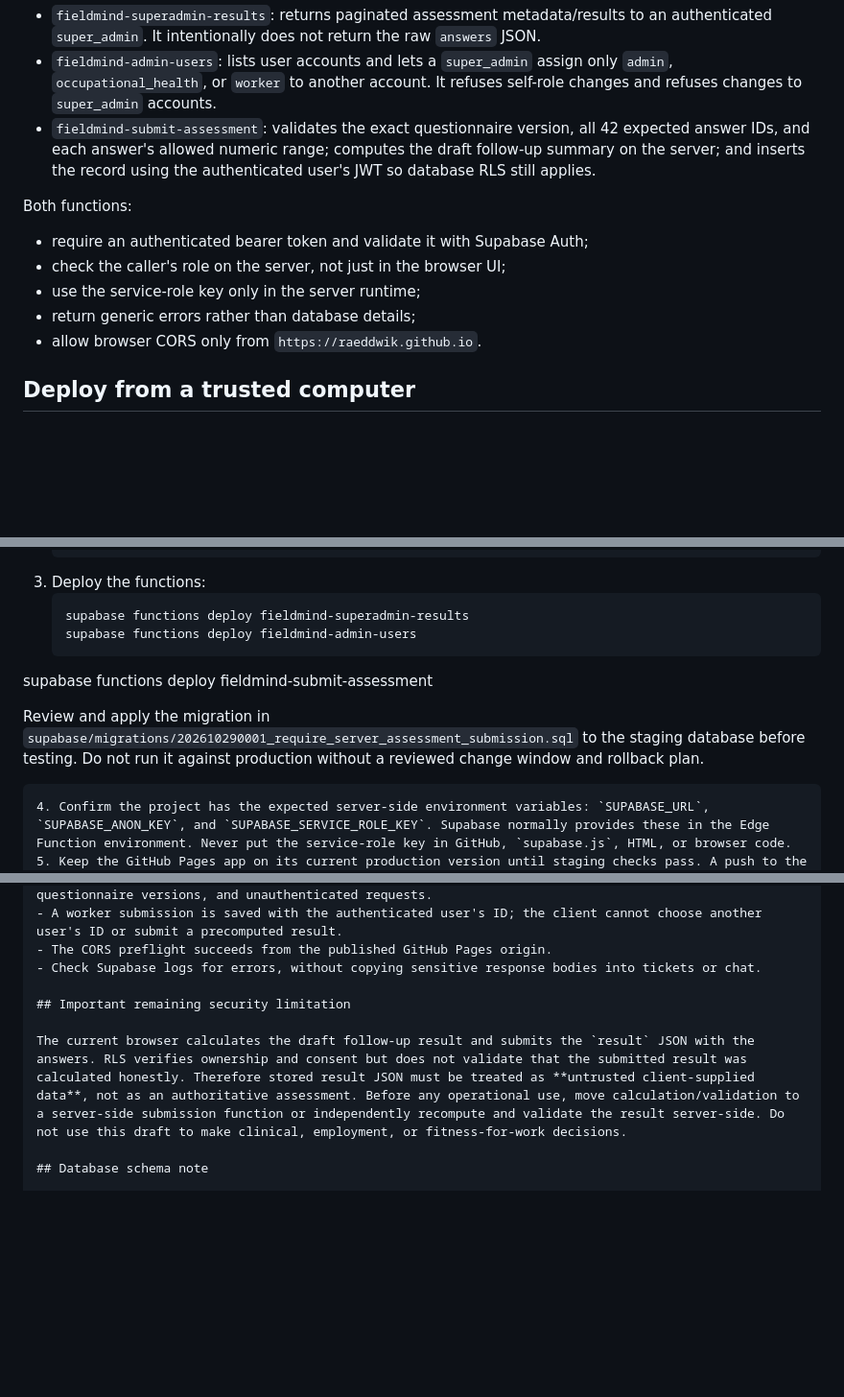
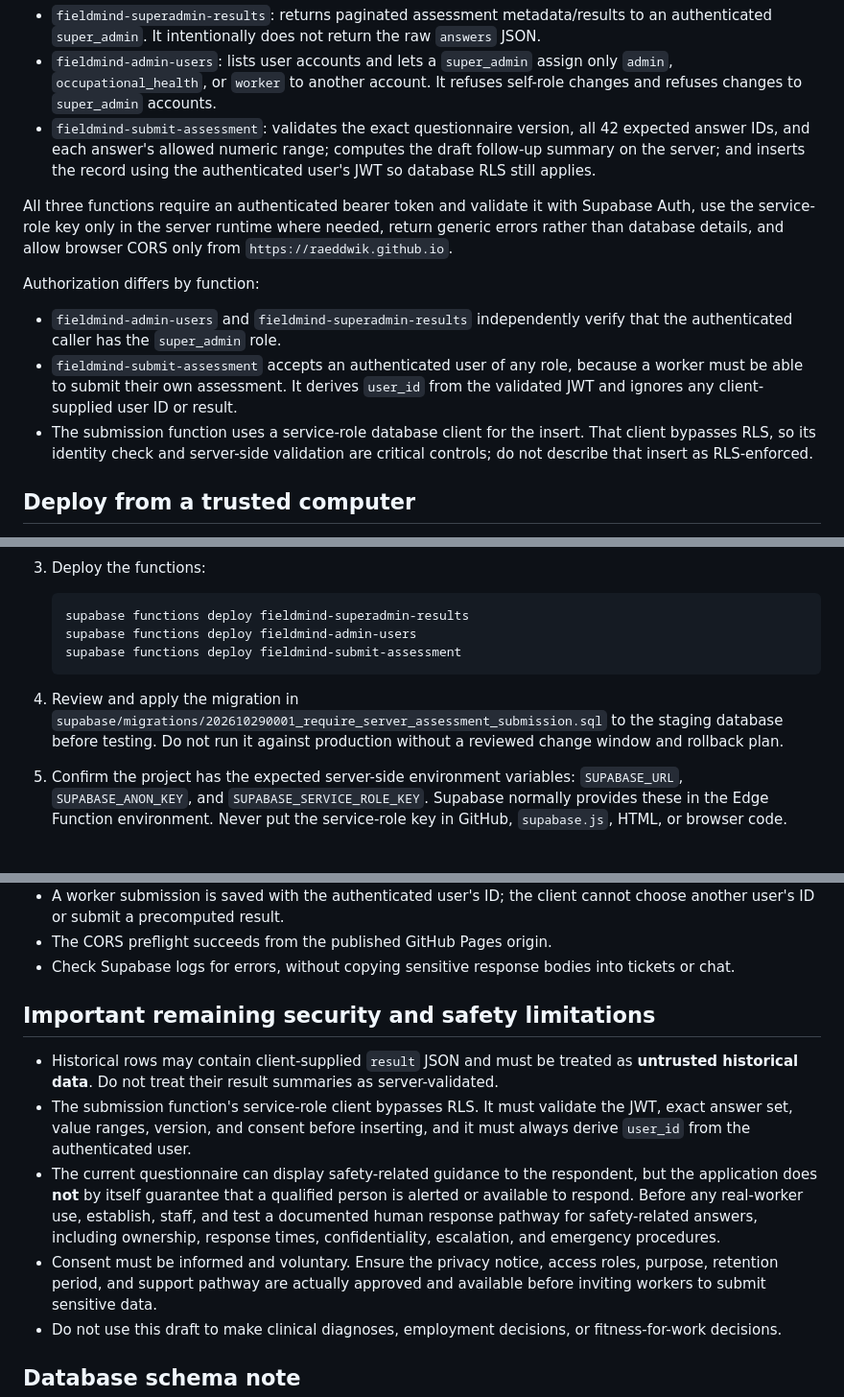
Before and after one commit to raeddwik/FieldMind-Assessment, a Markdown page: docs/EDGE-FUNCTION-DEPLOYMENT.md, 3 parts joined by grey strips. Shown at 96% size. Rendered like a GitHub page; blank space fills up the shorter version.

Commit message:
Clarify Edge Function authorization and release safety gates

````diff
--- a/docs/EDGE-FUNCTION-DEPLOYMENT.md
+++ b/docs/EDGE-FUNCTION-DEPLOYMENT.md
@@ -8,12 +8,12 @@
 - `fieldmind-admin-users`: lists user accounts and lets a `super_admin` assign only `admin`, `occupational_health`, or `worker` to another account. It refuses self-role changes and refuses changes to `super_admin` accounts.
 - `fieldmind-submit-assessment`: validates the exact questionnaire version, all 42 expected answer IDs, and each answer's allowed numeric range; computes the draft follow-up summary on the server; and inserts the record using the authenticated user's JWT so database RLS still applies.
 
-Both functions:
-- require an authenticated bearer token and validate it with Supabase Auth;
-- check the caller's role on the server, not just in the browser UI;
-- use the service-role key only in the server runtime;
-- return generic errors rather than database details;
-- allow browser CORS only from `https://raeddwik.github.io`.
+All three functions require an authenticated bearer token and validate it with Supabase Auth, use the service-role key only in the server runtime where needed, return generic errors rather than database details, and allow browser CORS only from `https://raeddwik.github.io`.
+
+Authorization differs by function:
+- `fieldmind-admin-users` and `fieldmind-superadmin-results` independently verify that the authenticated caller has the `super_admin` role.
+- `fieldmind-submit-assessment` accepts an authenticated user of any role, because a worker must be able to submit their own assessment. It derives `user_id` from the validated JWT and ignores any client-supplied user ID or result.
+- The submission function uses a service-role database client for the insert. That client bypasses RLS, so its identity check and server-side validation are critical controls; do not describe that insert as RLS-enforced.
 
 ## Deploy from a trusted computer
 
@@ -27,10 +27,10 @@ Both functions:
    ```sh
    supabase functions deploy fieldmind-superadmin-results
    supabase functions deploy fieldmind-admin-users
-supabase functions deploy fieldmind-submit-assessment
+   supabase functions deploy fieldmind-submit-assessment
+   ```
 
-Review and apply the migration in `supabase/migrations/202610290001_require_server_assessment_submission.sql` to the staging database before testing. Do not run it against production without a reviewed change window and rollback plan.
-   ```
+4. Review and apply the migration in `supabase/migrations/202610290001_require_server_assessment_submission.sql` to the staging database before testing. Do not run it against production without a reviewed change window and rollback plan.
 4. Confirm the project has the expected server-side environment variables: `SUPABASE_URL`, `SUPABASE_ANON_KEY`, and `SUPABASE_SERVICE_ROLE_KEY`. Supabase normally provides these in the Edge Function environment. Never put the service-role key in GitHub, `supabase.js`, HTML, or browser code.
 5. Keep the GitHub Pages app on its current production version until staging checks pass. A push to the `main` branch triggers GitHub Pages deployment; this development branch does not deploy through the repository's current workflow.
 
@@ -48,9 +48,13 @@ Review and apply the migration in `supabase/migrations/202610290001_require_serv
 - The CORS preflight succeeds from the published GitHub Pages origin.
 - Check Supabase logs for errors, without copying sensitive response bodies into tickets or chat.
 
-## Important remaining security limitation
+## Important remaining security and safety limitations
 
-The current browser calculates the draft follow-up result and submits the `result` JSON with the answers. RLS verifies ownership and consent but does not validate that the submitted result was calculated honestly. Therefore stored result JSON must be treated as **untrusted client-supplied data**, not as an authoritative assessment. Before any operational use, move calculation/validation to a server-side submission function or independently recompute and validate the result server-side. Do not use this draft to make clinical, employment, or fitness-for-work decisions.
+- Historical rows may contain client-supplied `result` JSON and must be treated as **untrusted historical data**. Do not treat their result summaries as server-validated.
+- The submission function's service-role client bypasses RLS. It must validate the JWT, exact answer set, value ranges, version, and consent before inserting, and it must always derive `user_id` from the authenticated user.
+- The current questionnaire can display safety-related guidance to the respondent, but the application does **not** by itself guarantee that a qualified person is alerted or available to respond. Before any real-worker use, establish, staff, and test a documented human response pathway for safety-related answers, including ownership, response times, confidentiality, escalation, and emergency procedures.
+- Consent must be informed and voluntary. Ensure the privacy notice, access roles, purpose, retention period, and support pathway are actually approved and available before inviting workers to submit sensitive data.
+- Do not use this draft to make clinical diagnoses, employment decisions, or fitness-for-work decisions.
 
 ## Database schema note
 
````
